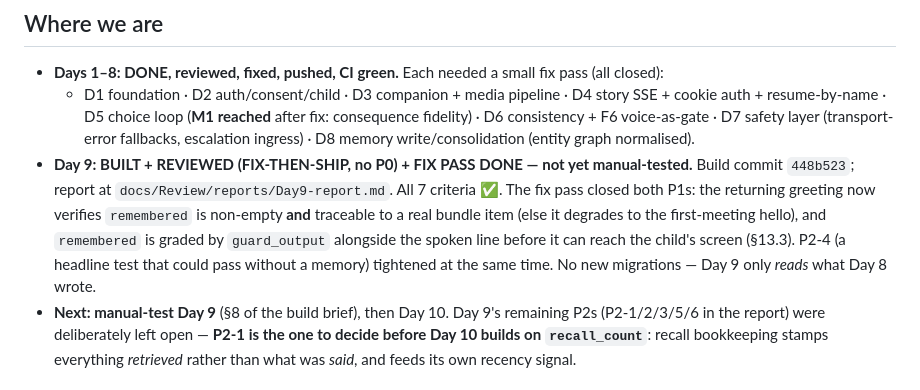
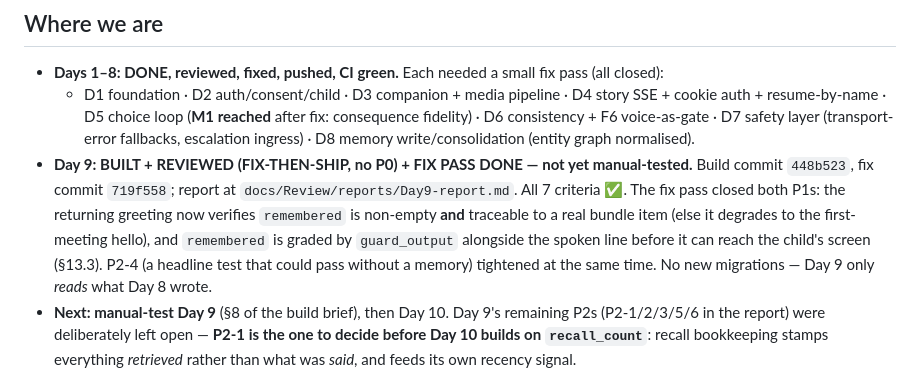
Before and after one commit to ullasgowda15/Vidhye-ThePrimer, a Markdown page: Docs/PROGRESS.md, the part around the change. GitHub-like rendering.

Commit message:
Docs: record the Day 9 fix commit in the resume pointer
Co-Authored-By: Claude Opus 5 <noreply@anthropic.com>

```diff
--- a/Docs/PROGRESS.md
+++ b/Docs/PROGRESS.md
@@ -8,7 +8,7 @@ One founder + Claude Code, 15-day sprint. Per day: hand a fresh Claude Code sess
 ## Where we are
 - **Days 1–8: DONE, reviewed, fixed, pushed, CI green.** Each needed a small fix pass (all closed):
   - D1 foundation · D2 auth/consent/child · D3 companion + media pipeline · D4 story SSE + cookie auth + resume-by-name · D5 choice loop (**M1 reached** after fix: consequence fidelity) · D6 consistency + F6 voice-as-gate · D7 safety layer (transport-error fallbacks, escalation ingress) · D8 memory write/consolidation (entity graph normalised).
-- **Day 9: BUILT + REVIEWED (FIX-THEN-SHIP, no P0) + FIX PASS DONE — not yet manual-tested.** Build commit `448b523`; report at `docs/Review/reports/Day9-report.md`. All 7 criteria ✅. The fix pass closed both P1s: the returning greeting now verifies `remembered` is non-empty **and** traceable to a real bundle item (else it degrades to the first-meeting hello), and `remembered` is graded by `guard_output` alongside the spoken line before it can reach the child's screen (§13.3). P2-4 (a headline test that could pass without a memory) tightened at the same time. No new migrations — Day 9 only *reads* what Day 8 wrote.
+- **Day 9: BUILT + REVIEWED (FIX-THEN-SHIP, no P0) + FIX PASS DONE — not yet manual-tested.** Build commit `448b523`, fix commit `719f558`; report at `docs/Review/reports/Day9-report.md`. All 7 criteria ✅. The fix pass closed both P1s: the returning greeting now verifies `remembered` is non-empty **and** traceable to a real bundle item (else it degrades to the first-meeting hello), and `remembered` is graded by `guard_output` alongside the spoken line before it can reach the child's screen (§13.3). P2-4 (a headline test that could pass without a memory) tightened at the same time. No new migrations — Day 9 only *reads* what Day 8 wrote.
 - **Next: manual-test Day 9** (§8 of the build brief), then Day 10. Day 9's remaining P2s (P2-1/2/3/5/6 in the report) were deliberately left open — **P2-1 is the one to decide before Day 10 builds on `recall_count`**: recall bookkeeping stamps everything *retrieved* rather than what was *said*, and feeds its own recency signal.
 
 ## Config / keys (in `.env`, gitignored)
```
